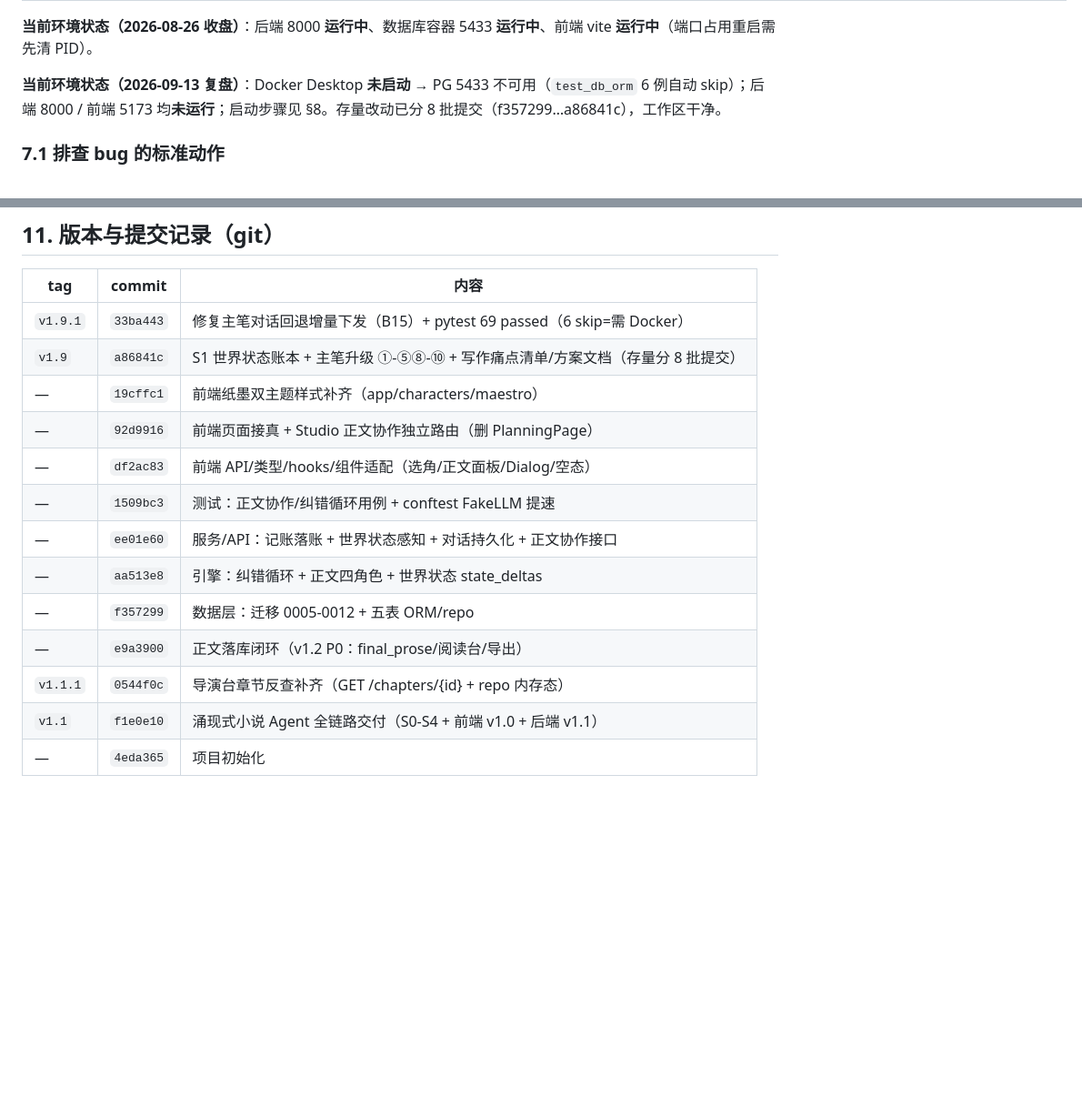
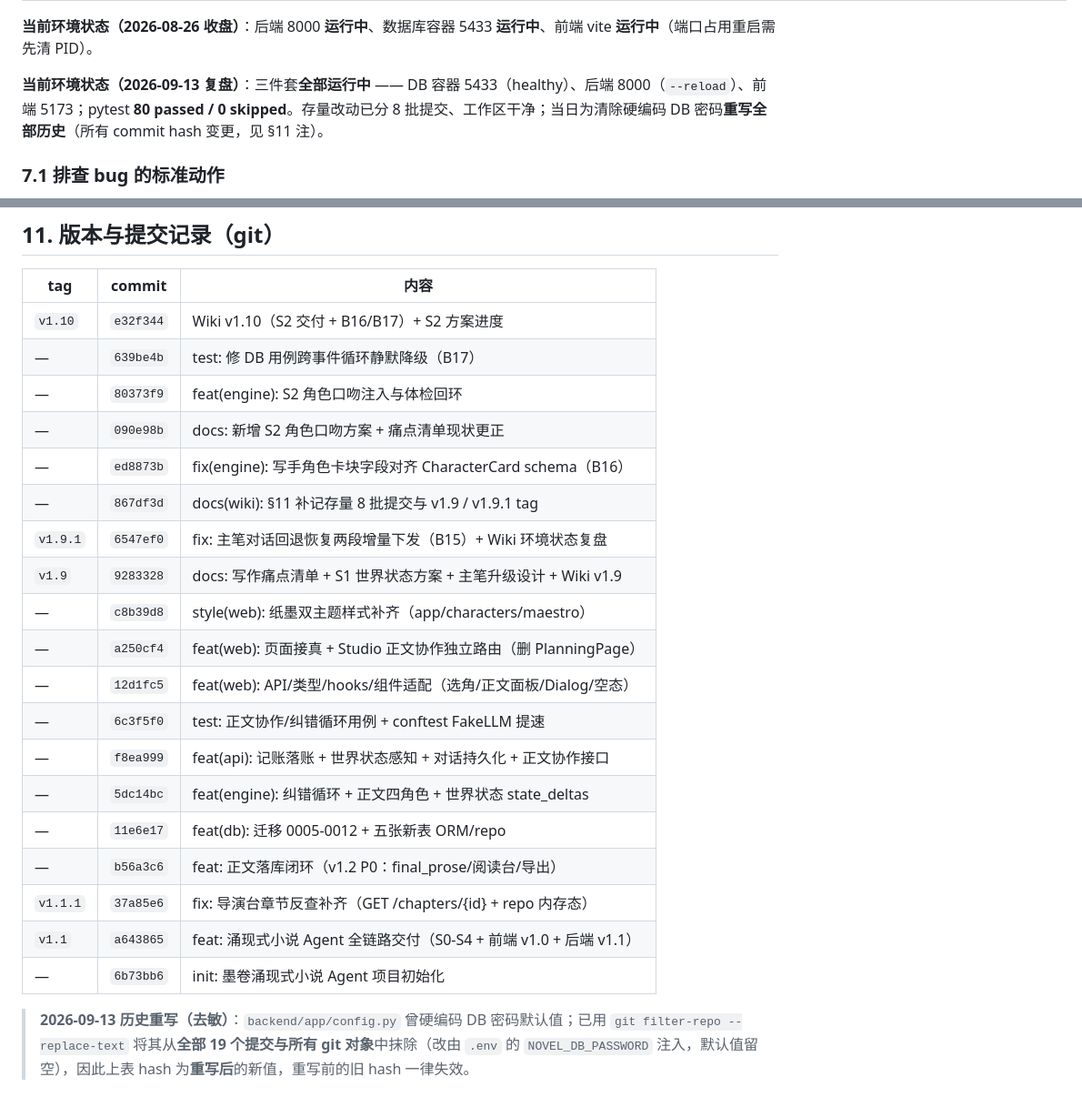
Before and after one commit to yuanxiao521/novel_ink, a Markdown page: docs/代码导航与Bug追踪Wiki.md, 2 parts joined by grey strips. Shown at 91% size. GitHub-like rendering; blank space fills up the shorter version.

Commit message:
docs(wiki): 历史重写后同步 hash + 环境状态刷新
- §11 版本与提交记录：换为重写后的 19 条新 hash，补 v1.10 与其后 5 个提交
- §11 增注：2026-09-13 为清除 config.py 硬编码 DB 密码，用 git filter-repo
  重写全部历史（旧 hash 失效；密码改由 .env 的 NOVEL_DB_PASSWORD 注入）
- §7 环境状态刷新为三件套运行中 + pytest 80 passed / 0 skipped

```diff
--- a/docs/代码导航与Bug追踪Wiki.md
+++ b/docs/代码导航与Bug追踪Wiki.md
@@ -308,7 +308,7 @@ _apply_verify_bookkeeping 第一/二段：伏笔推进 + 信念新增
 
 **当前环境状态（2026-08-26 收盘）**：后端 8000 **运行中**、数据库容器 5433 **运行中**、前端 vite **运行中**（端口占用重启需先清 PID）。
 
-**当前环境状态（2026-09-13 复盘）**：Docker Desktop **未启动** → PG 5433 不可用（`test_db_orm` 6 例自动 skip）；后端 8000 / 前端 5173 均**未运行**；启动步骤见 §8。存量改动已分 8 批提交（f357299…a86841c），工作区干净。
+**当前环境状态（2026-09-13 复盘）**：三件套**全部运行中** —— DB 容器 5433（healthy）、后端 8000（`--reload`）、前端 5173；pytest **80 passed / 0 skipped**。存量改动已分 8 批提交、工作区干净；当日为清除硬编码 DB 密码**重写全部历史**（所有 commit hash 变更，见 §11 注）。
 
 ### 7.1 排查 bug 的标准动作
 
@@ -393,16 +393,24 @@ cd backend
 
 | tag      | commit    | 内容                                           |
 | -------- | --------- | -------------------------------------------- |
-| `v1.9.1` | `33ba443` | 修复主笔对话回退增量下发（B15）+ pytest 69 passed（6 skip=需 Docker） |
-| `v1.9`   | `a86841c` | S1 世界状态账本 + 主笔升级 ①-⑤⑧-⑩ + 写作痛点清单/方案文档（存量分 8 批提交） |
-| —        | `19cffc1` | 前端纸墨双主题样式补齐（app/characters/maestro）        |
-| —        | `92d9916` | 前端页面接真 + Studio 正文协作独立路由（删 PlanningPage） |
-| —        | `df2ac83` | 前端 API/类型/hooks/组件适配（选角/正文面板/Dialog/空态）  |
-| —        | `1509bc3` | 测试：正文协作/纠错循环用例 + conftest FakeLLM 提速    |
-| —        | `ee01e60` | 服务/API：记账落账 + 世界状态感知 + 对话持久化 + 正文协作接口 |
-| —        | `aa513e8` | 引擎：纠错循环 + 正文四角色 + 世界状态 state_deltas     |
-| —        | `f357299` | 数据层：迁移 0005-0012 + 五表 ORM/repo          |
-| —        | `e9a3900` | 正文落库闭环（v1.2 P0：final_prose/阅读台/导出）      |
-| `v1.1.1` | `0544f0c` | 导演台章节反查补齐（GET /chapters/{id} + repo 内存态）     |
-| `v1.1`   | `f1e0e10` | 涌现式小说 Agent 全链路交付（S0-S4 + 前端 v1.0 + 后端 v1.1） |
-| —        | `4eda365` | 项目初始化                                        |
+| `v1.10`  | `e32f344` | Wiki v1.10（S2 交付 + B16/B17）+ S2 方案进度        |
+| —        | `639be4b` | test: 修 DB 用例跨事件循环静默降级（B17）             |
+| —        | `80373f9` | feat(engine): S2 角色口吻注入与体检回环              |
+| —        | `090e98b` | docs: 新增 S2 角色口吻方案 + 痛点清单现状更正          |
+| —        | `ed8873b` | fix(engine): 写手角色卡块字段对齐 CharacterCard schema（B16） |
+| —        | `867df3d` | docs(wiki): §11 补记存量 8 批提交与 v1.9 / v1.9.1 tag |
+| `v1.9.1` | `6547ef0` | fix: 主笔对话回退恢复两段增量下发（B15）+ Wiki 环境状态复盘 |
+| `v1.9`   | `9283328` | docs: 写作痛点清单 + S1 世界状态方案 + 主笔升级设计 + Wiki v1.9 |
+| —        | `c8b39d8` | style(web): 纸墨双主题样式补齐（app/characters/maestro） |
+| —        | `a250cf4` | feat(web): 页面接真 + Studio 正文协作独立路由（删 PlanningPage） |
+| —        | `12d1fc5` | feat(web): API/类型/hooks/组件适配（选角/正文面板/Dialog/空态） |
+| —        | `6c3f5f0` | test: 正文协作/纠错循环用例 + conftest FakeLLM 提速   |
+| —        | `f8ea999` | feat(api): 记账落账 + 世界状态感知 + 对话持久化 + 正文协作接口 |
+| —        | `5dc14bc` | feat(engine): 纠错循环 + 正文四角色 + 世界状态 state_deltas |
+| —        | `11e6e17` | feat(db): 迁移 0005-0012 + 五张新表 ORM/repo     |
+| —        | `b56a3c6` | feat: 正文落库闭环（v1.2 P0：final_prose/阅读台/导出） |
+| `v1.1.1` | `37a85e6` | fix: 导演台章节反查补齐（GET /chapters/{id} + repo 内存态） |
+| `v1.1`   | `a643865` | feat: 涌现式小说 Agent 全链路交付（S0-S4 + 前端 v1.0 + 后端 v1.1） |
+| —        | `6b73bb6` | init: 墨卷涌现式小说 Agent 项目初始化                |
+
+> **2026-09-13 历史重写（去敏）**：`backend/app/config.py` 曾硬编码 DB 密码默认值；已用 `git filter-repo --replace-text` 将其从**全部 19 个提交与所有 git 对象**中抹除（改由 `.env` 的 `NOVEL_DB_PASSWORD` 注入，默认值留空），因此上表 hash 为**重写后**的新值，重写前的旧 hash 一律失效。
```
